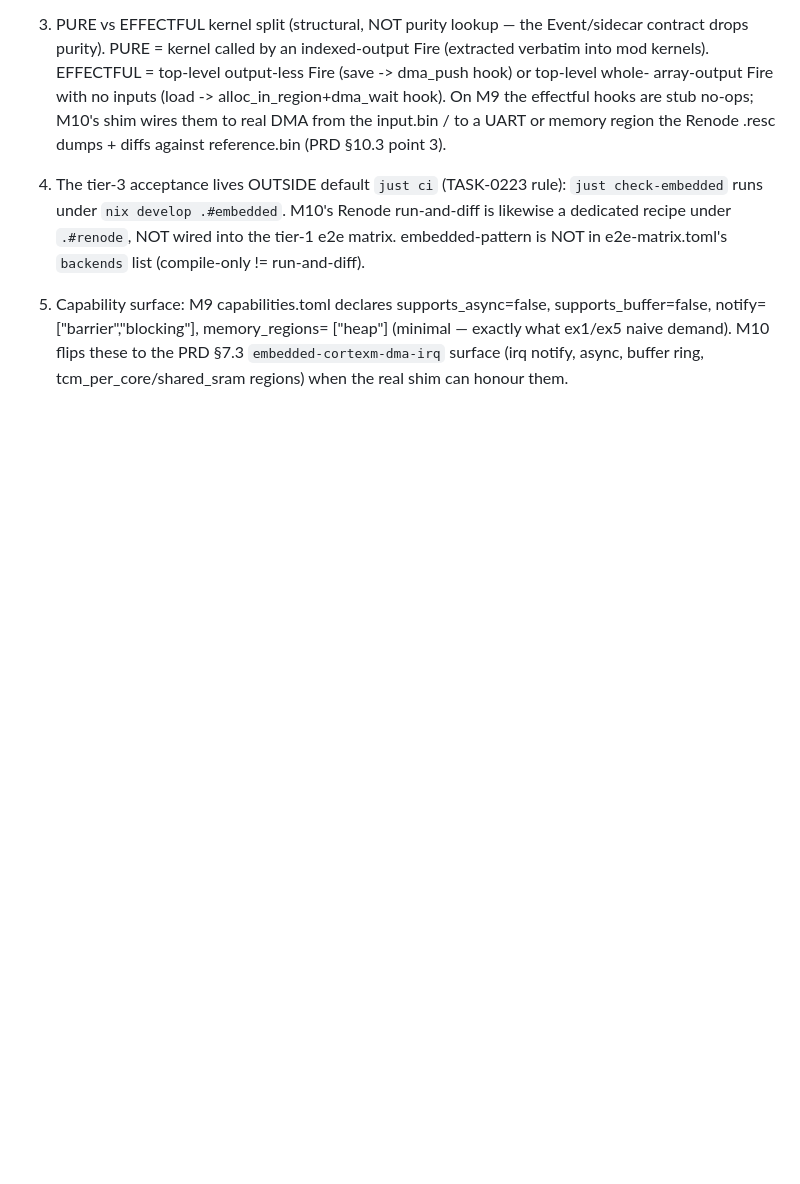
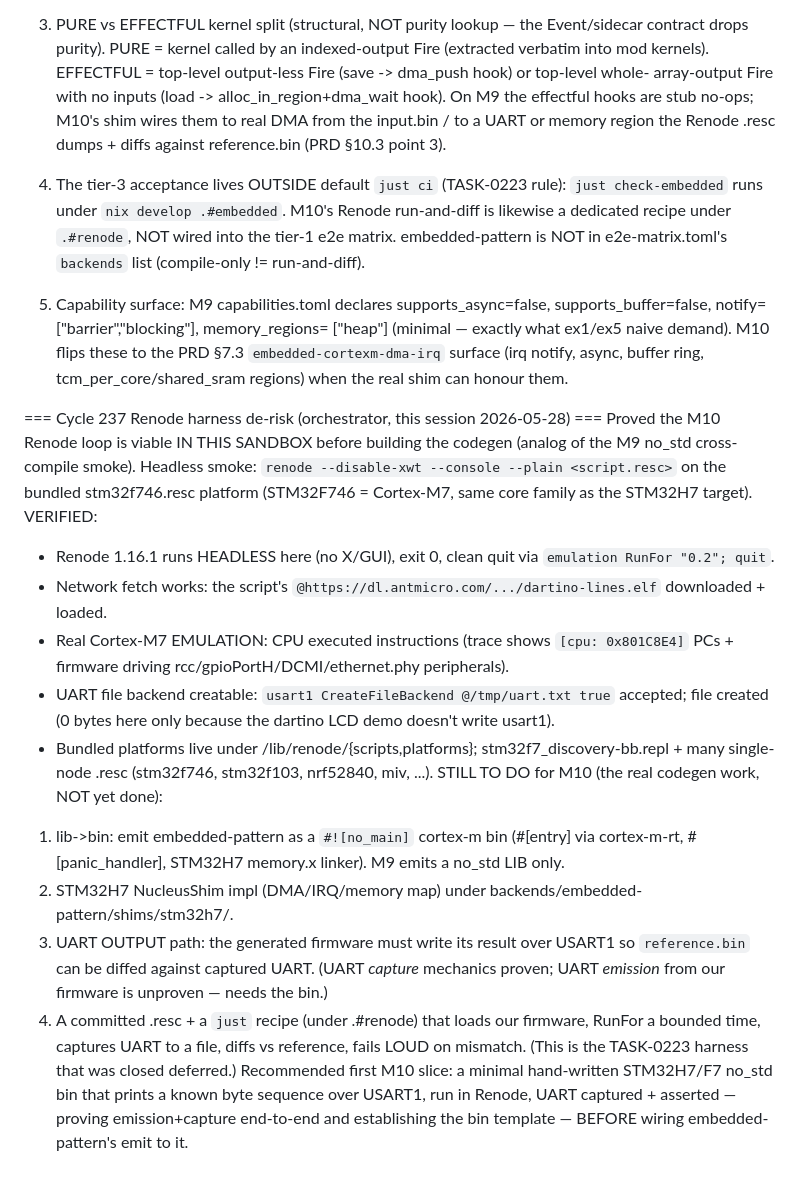
Before and after one commit to eisbaw/nucleus-rs, a Markdown page: backlog/tasks/task-0048 - M10-—-First-Renode-shim-STM32H7-with-HIL-validation.md, the part around one of its changes. Drawn GitHub-style; blank space fills up the shorter version.

Commit message:
tracker: TASK-0048 cycle 237 — Renode harness de-risk (headless Cortex-M7 emulation verified in-sandbox)
Proved the M10 Renode loop is viable before building codegen: headless
`renode --disable-xwt --console` on the bundled stm32f746 (Cortex-M7)
platform runs, emulates real firmware, fetches the ELF over network,
creates a UART file backend, and quits clean (exit 0). UART *capture*
mechanics proven; UART *emission* from our own firmware + the lib->bin
transition + STM32H7 shim + the .resc/diff recipe remain the M10 work.
Recorded the proven recipe + remaining steps on the task.

```diff
--- a/backlog/tasks/task-0048 - M10-—-First-Renode-shim-STM32H7-with-HIL-validation.md
+++ b/backlog/tasks/task-0048 - M10-—-First-Renode-shim-STM32H7-with-HIL-validation.md
@@ -119,4 +119,19 @@ runnable-BIN transition + a real STM32H7 shim. Concrete carry-overs:
    to the PRD §7.3 `embedded-cortexm-dma-irq` surface (irq notify, async,
    buffer ring, tcm_per_core/shared_sram regions) when the real shim can
    honour them.
+
+=== Cycle 237 Renode harness de-risk (orchestrator, this session 2026-05-28) ===
+Proved the M10 Renode loop is viable IN THIS SANDBOX before building the codegen (analog of the M9 no_std cross-compile smoke). Headless smoke: `renode --disable-xwt --console --plain <script.resc>` on the bundled stm32f746.resc platform (STM32F746 = Cortex-M7, same core family as the STM32H7 target).
+VERIFIED:
+- Renode 1.16.1 runs HEADLESS here (no X/GUI), exit 0, clean quit via `emulation RunFor "0.2"; quit`.
+- Network fetch works: the script's `@https://dl.antmicro.com/.../dartino-lines.elf` downloaded + loaded.
+- Real Cortex-M7 EMULATION: CPU executed instructions (trace shows `[cpu: 0x801C8E4]` PCs + firmware driving rcc/gpioPortH/DCMI/ethernet.phy peripherals).
+- UART file backend creatable: `usart1 CreateFileBackend @/tmp/uart.txt true` accepted; file created (0 bytes here only because the dartino LCD demo doesn't write usart1).
+- Bundled platforms live under <renode-store>/lib/renode/{scripts,platforms}; stm32f7_discovery-bb.repl + many single-node .resc (stm32f746, stm32f103, nrf52840, miv, ...).
+STILL TO DO for M10 (the real codegen work, NOT yet done):
+1. lib->bin: emit embedded-pattern as a `#![no_main]` cortex-m bin (#[entry] via cortex-m-rt, #[panic_handler], STM32H7 memory.x linker). M9 emits a no_std LIB only.
+2. STM32H7 NucleusShim impl (DMA/IRQ/memory map) under backends/embedded-pattern/shims/stm32h7/.
+3. UART OUTPUT path: the generated firmware must write its result over USART1 so `reference.bin` can be diffed against captured UART. (UART *capture* mechanics proven; UART *emission* from our firmware is unproven — needs the bin.)
+4. A committed .resc + a `just` recipe (under .#renode) that loads our firmware, RunFor a bounded time, captures UART to a file, diffs vs reference, fails LOUD on mismatch. (This is the TASK-0223 harness that was closed deferred.)
+Recommended first M10 slice: a minimal hand-written STM32H7/F7 no_std bin that prints a known byte sequence over USART1, run in Renode, UART captured + asserted — proving emission+capture end-to-end and establishing the bin template — BEFORE wiring embedded-pattern's emit to it.
 <!-- SECTION:NOTES:END -->
```
Also changed, not shown: other parts of backlog/tasks/task-0048 - M10-—-First-Renode-shim-STM32H7-with-HIL-validation.md (+1 -1 lines).
